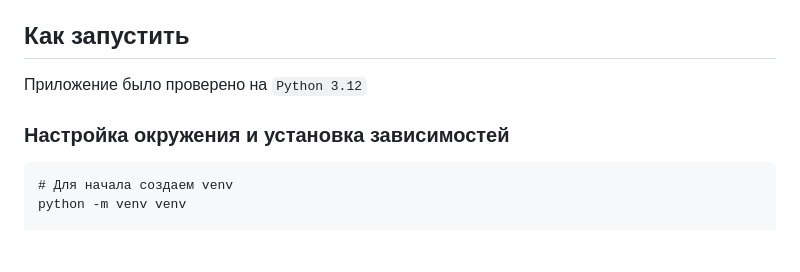
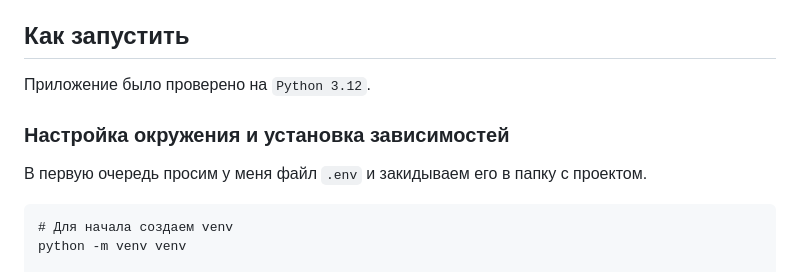
Before and after one commit to NameIes/ytt-service, a Markdown page: README.md, the part around the change. Rendered like a GitHub page; blank space fills up the shorter version.

Commit message:
Added info about '.env'.

````diff
--- a/README.md
+++ b/README.md
@@ -4,9 +4,11 @@
 
 ## Как запустить
 
-Приложение было проверено на `Python 3.12`
+Приложение было проверено на `Python 3.12`.
 
 ### Настройка окружения и установка зависимостей
+
+В первую очередь просим у меня файл `.env` и закидываем его в папку с проектом.
 
 ```
 # Для начала создаем venv
````
